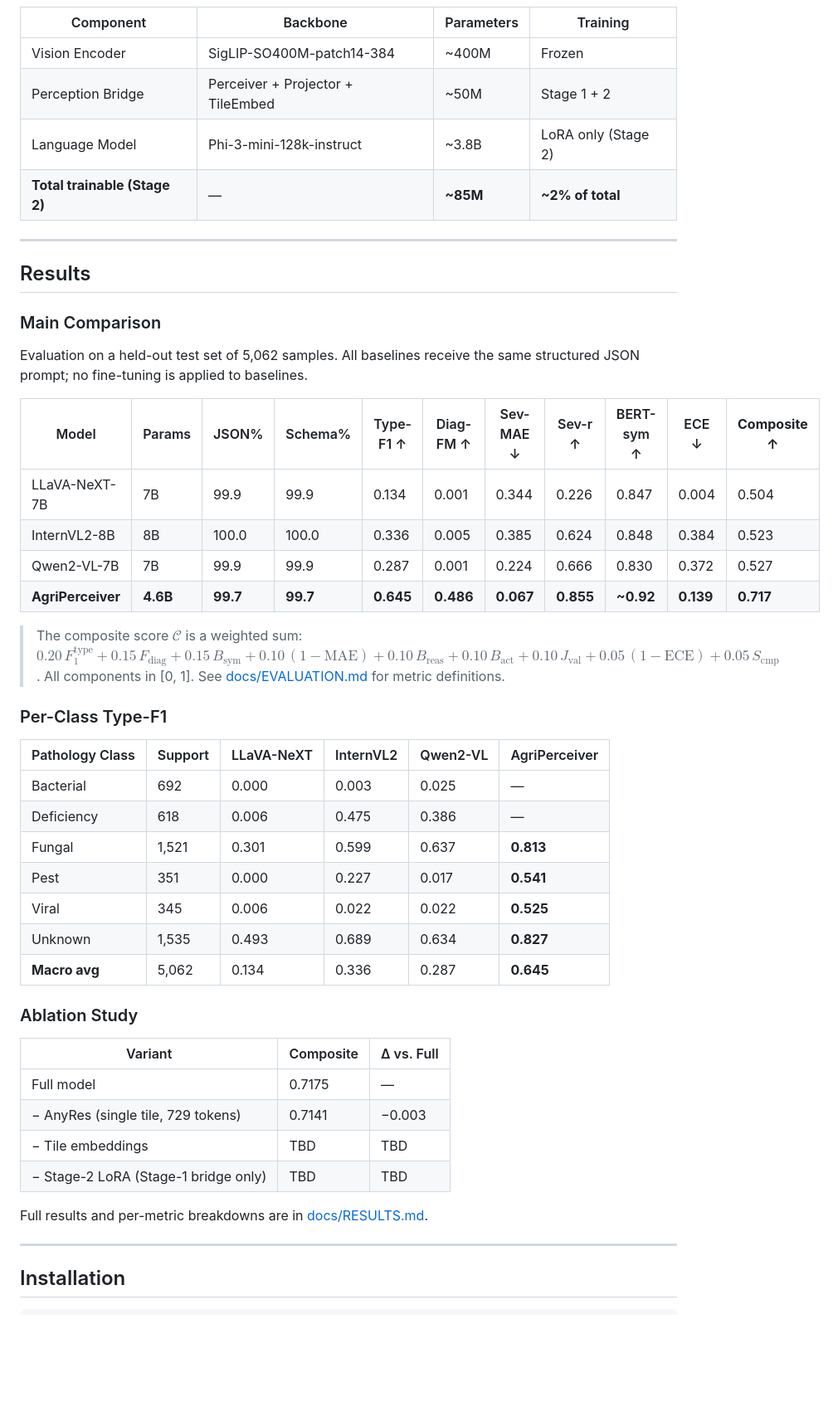
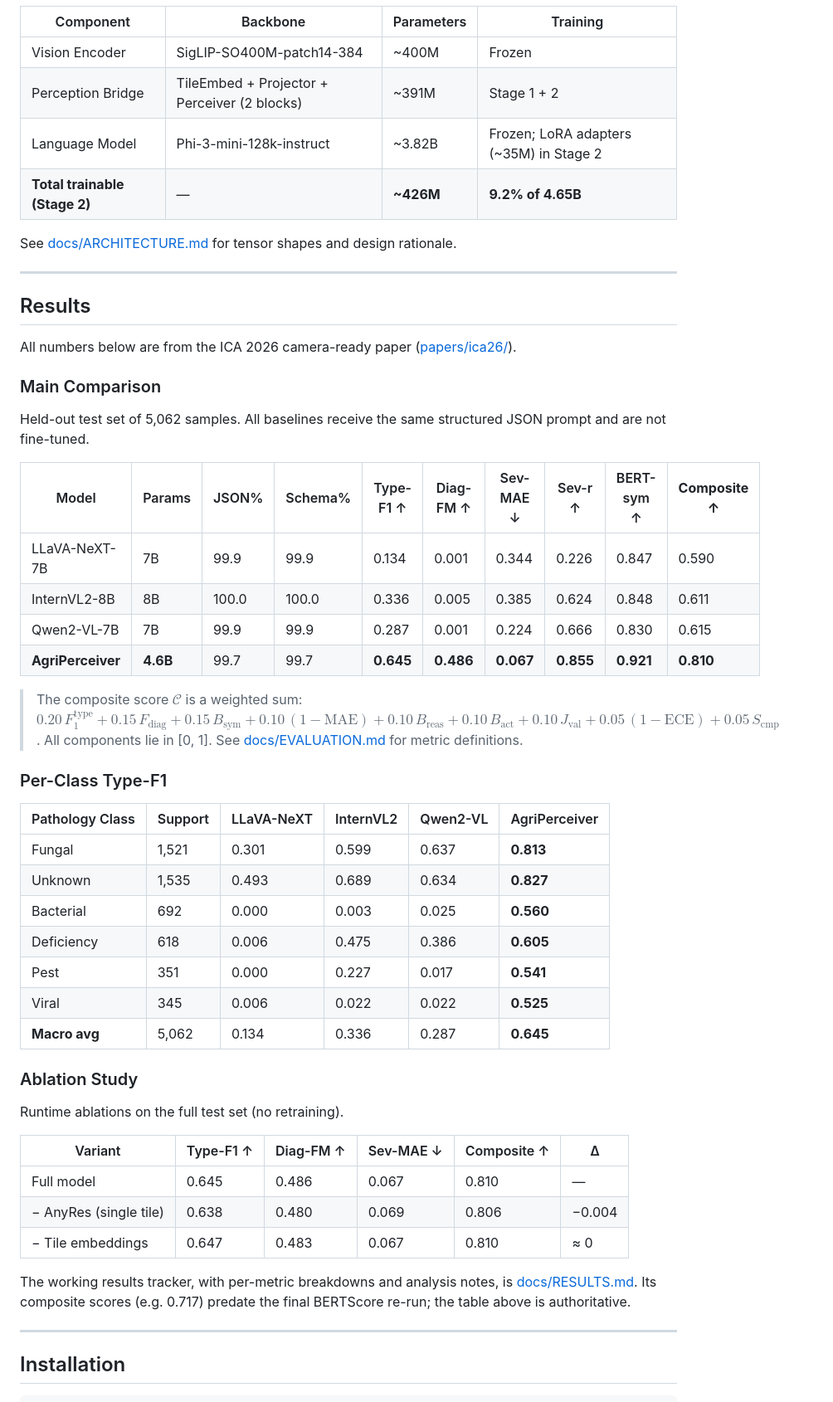
Before and after one commit to VatsalKhanna5/agri-perceiver-2026, a Markdown page: README.md, the part around one of its changes. Shown at 83% size. Drawn GitHub-style; blank space fills up the shorter version.

```diff
--- a/README.md
+++ b/README.md
@@ -76,49 +88,54 @@ Input Image (H × W × 3)
 | Component | Backbone | Parameters | Training |
 |---|---|---|---|
 | Vision Encoder | SigLIP-SO400M-patch14-384 | ~400M | Frozen |
-| Perception Bridge | Perceiver + Projector + TileEmbed | ~50M | Stage 1 + 2 |
-| Language Model | Phi-3-mini-128k-instruct | ~3.8B | LoRA only (Stage 2) |
-| **Total trainable (Stage 2)** | — | **~85M** | **~2% of total** |
+| Perception Bridge | TileEmbed + Projector + Perceiver (2 blocks) | ~391M | Stage 1 + 2 |
+| Language Model | Phi-3-mini-128k-instruct | ~3.82B | Frozen; LoRA adapters (~35M) in Stage 2 |
+| **Total trainable (Stage 2)** | — | **~426M** | **9.2% of 4.65B** |
+
+See [docs/ARCHITECTURE.md](docs/ARCHITECTURE.md) for tensor shapes and design rationale.
 
 ---
 
 ## Results
 
+All numbers below are from the ICA 2026 camera-ready paper ([papers/ica26/](papers/ica26/)).
+
 ### Main Comparison
 
-Evaluation on a held-out test set of 5,062 samples. All baselines receive the same structured JSON prompt; no fine-tuning is applied to baselines.
+Held-out test set of 5,062 samples. All baselines receive the same structured JSON prompt and are not fine-tuned.
 
-| Model | Params | JSON% | Schema% | Type-F1 ↑ | Diag-FM ↑ | Sev-MAE ↓ | Sev-r ↑ | BERT-sym ↑ | ECE ↓ | **Composite ↑** |
-|---|---|---|---|---|---|---|---|---|---|---|
-| LLaVA-NeXT-7B | 7B | 99.9 | 99.9 | 0.134 | 0.001 | 0.344 | 0.226 | 0.847 | 0.004 | 0.504 |
-| InternVL2-8B | 8B | 100.0 | 100.0 | 0.336 | 0.005 | 0.385 | 0.624 | 0.848 | 0.384 | 0.523 |
-| Qwen2-VL-7B | 7B | 99.9 | 99.9 | 0.287 | 0.001 | 0.224 | 0.666 | 0.830 | 0.372 | 0.527 |
-| **AgriPerceiver** | **4.6B** | **99.7** | **99.7** | **0.645** | **0.486** | **0.067** | **0.855** | **~0.92** | **0.139** | **0.717** |
+| Model | Params | JSON% | Schema% | Type-F1 ↑ | Diag-FM ↑ | Sev-MAE ↓ | Sev-r ↑ | BERT-sym ↑ | **Composite ↑** |
+|---|---|---|---|---|---|---|---|---|---|
+| LLaVA-NeXT-7B | 7B | 99.9 | 99.9 | 0.134 | 0.001 | 0.344 | 0.226 | 0.847 | 0.590 |
+| InternVL2-8B | 8B | 100.0 | 100.0 | 0.336 | 0.005 | 0.385 | 0.624 | 0.848 | 0.611 |
+| Qwen2-VL-7B | 7B | 99.9 | 99.9 | 0.287 | 0.001 | 0.224 | 0.666 | 0.830 | 0.615 |
+| **AgriPerceiver** | **4.6B** | 99.7 | 99.7 | **0.645** | **0.486** | **0.067** | **0.855** | **0.921** | **0.810** |
 
-> The composite score $\mathcal{C}$ is a weighted sum: $0.20\,F_1^{\text{type}} + 0.15\,F_{\text{diag}} + 0.15\,B_{\text{sym}} + 0.10\,(1-\text{MAE}) + 0.10\,B_{\text{reas}} + 0.10\,B_{\text{act}} + 0.10\,J_{\text{val}} + 0.05\,(1-\text{ECE}) + 0.05\,S_{\text{cmp}}$. All components in [0, 1]. See [docs/EVALUATION.md](docs/EVALUATION.md) for metric definitions.
+> The composite score $\mathcal{C}$ is a weighted sum: $0.20\,F_1^{\text{type}} + 0.15\,F_{\text{diag}} + 0.15\,B_{\text{sym}} + 0.10\,(1-\text{MAE}) + 0.10\,B_{\text{reas}} + 0.10\,B_{\text{act}} + 0.10\,J_{\text{val}} + 0.05\,(1-\text{ECE}) + 0.05\,S_{\text{cmp}}$. All components lie in [0, 1]. See [docs/EVALUATION.md](docs/EVALUATION.md) for metric definitions.
 
 ### Per-Class Type-F1
 
 | Pathology Class | Support | LLaVA-NeXT | InternVL2 | Qwen2-VL | AgriPerceiver |
 |---|---|---|---|---|---|
-| Bacterial | 692 | 0.000 | 0.003 | 0.025 | — |
-| Deficiency | 618 | 0.006 | 0.475 | 0.386 | — |
 | Fungal | 1,521 | 0.301 | 0.599 | 0.637 | **0.813** |
+| Unknown | 1,535 | 0.493 | 0.689 | 0.634 | **0.827** |
+| Bacterial | 692 | 0.000 | 0.003 | 0.025 | **0.560** |
+| Deficiency | 618 | 0.006 | 0.475 | 0.386 | **0.605** |
 | Pest | 351 | 0.000 | 0.227 | 0.017 | **0.541** |
 | Viral | 345 | 0.006 | 0.022 | 0.022 | **0.525** |
-| Unknown | 1,535 | 0.493 | 0.689 | 0.634 | **0.827** |
 | **Macro avg** | 5,062 | 0.134 | 0.336 | 0.287 | **0.645** |
 
 ### Ablation Study
 
-| Variant | Composite | Δ vs. Full |
-|---|---|---|
-| Full model | 0.7175 | — |
-| − AnyRes (single tile, 729 tokens) | 0.7141 | −0.003 |
-| − Tile embeddings | TBD | TBD |
-| − Stage-2 LoRA (Stage-1 bridge only) | TBD | TBD |
+Runtime ablations on the full test set (no retraining).
 
-Full results and per-metric breakdowns are in [docs/RESULTS.md](docs/RESULTS.md).
+| Variant | Type-F1 ↑ | Diag-FM ↑ | Sev-MAE ↓ | Composite ↑ | Δ |
+|---|---|---|---|---|---|
+| Full model | 0.645 | 0.486 | 0.067 | 0.810 | — |
+| − AnyRes (single tile) | 0.638 | 0.480 | 0.069 | 0.806 | −0.004 |
+| − Tile embeddings | 0.647 | 0.483 | 0.067 | 0.810 | ≈ 0 |
+
+The working results tracker, with per-metric breakdowns and analysis notes, is [docs/RESULTS.md](docs/RESULTS.md). Its composite scores (e.g. 0.717) predate the final BERTScore re-run; the table above is authoritative.
 
 ---
 
```
Also changed, not shown: other parts of README.md (+94 -97 lines).
